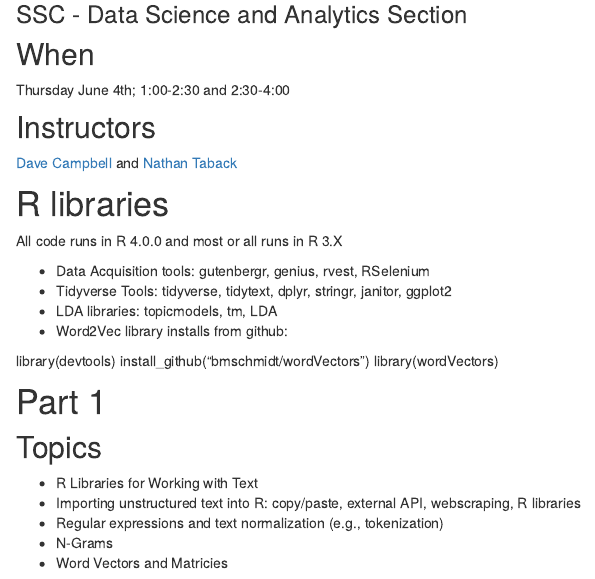
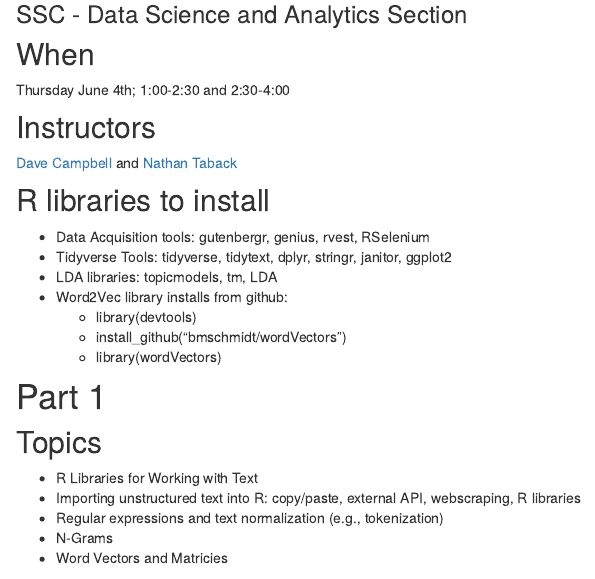
Before and after one commit to ssc-datascience/ssc-datascience.github.io, an R Markdown document (index.Rmd): the page in a window 1100 px wide, from 190 px down. Rendered offline with R 4.5, knitr and Pandoc, with nearby package versions.

Commit message:
typos fixed

```diff
--- a/index.Rmd
+++ b/index.Rmd
@@ -12,18 +12,14 @@ Thursday June 4th; 1:00-2:30 and 2:30-4:00
 
 [Dave Campbell](https://people.math.carleton.ca/~davecampbell/Dave_Campbell.html) and [Nathan Taback](http://utstat.toronto.edu/nathan/)
 
-# R libraries
-
- All code runs in R 4.0.0 and most or all runs in R 3.X
-
+## R libraries to install
 - Data Acquisition tools: gutenbergr, genius, rvest, RSelenium
 - Tidyverse Tools: tidyverse, tidytext, dplyr, stringr, janitor, ggplot2
 - LDA libraries: topicmodels, tm, LDA
 - Word2Vec library installs from github:
-
-library(devtools)
-install_github("bmschmidt/wordVectors")
-library(wordVectors)
+    - library(devtools)
+    - install_github("bmschmidt/wordVectors")
+    - library(wordVectors)
 
 
 
```
